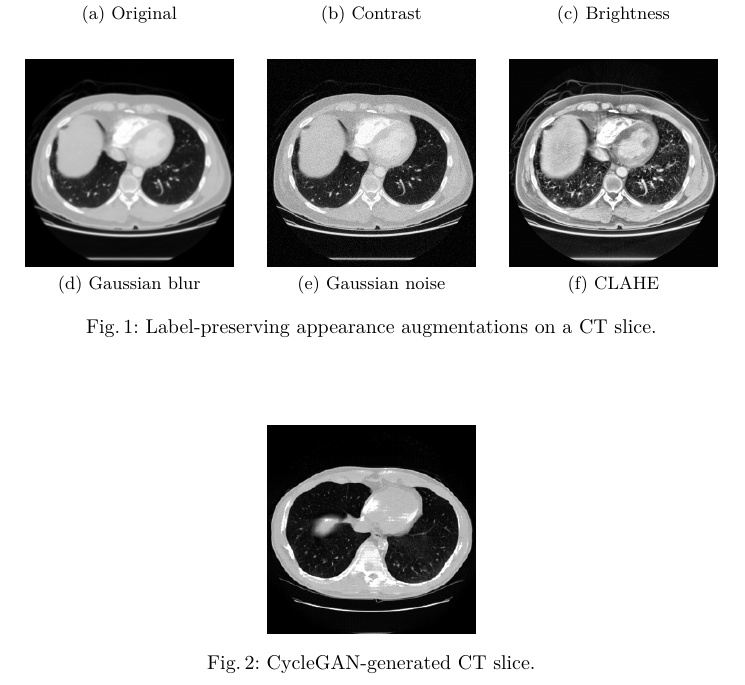
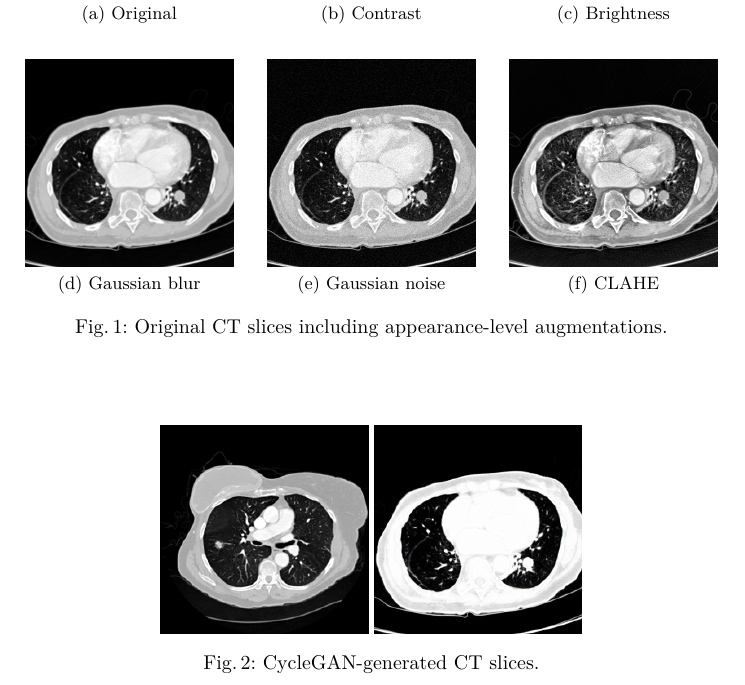
Before and after one commit to t1001001/project-seminar-scientific-working, a LaTeX thesis (latex/main.tex, which reads latex/04-results.tex): part of page 6 of 10, cut so that both start at the same text. Compiled offline with pdfLaTeX.

Commit message:
Changed images

```diff
--- a/latex/04-results.tex
+++ b/latex/04-results.tex
@@ -5,20 +5,21 @@ Figure~\ref{fig:aug_examples} shows appearance-level augmentations (contrast, br
 
 \begin{figure}[htbp]
 \centering
-\subfloat[Original]{\includegraphics[width=0.3\linewidth]{figs/1.3.6.1.4.1.14519.5.2.1.6279.6001.108197895896446896160048741492_0033.png}}\hfill
-\subfloat[Contrast]{\includegraphics[width=0.3\linewidth]{figs/1.3.6.1.4.1.14519.5.2.1.6279.6001.108197895896446896160048741492_0033_aug1.png}}\hfill
-\subfloat[Brightness]{\includegraphics[width=0.3\linewidth]{figs/1.3.6.1.4.1.14519.5.2.1.6279.6001.108197895896446896160048741492_0033_aug2.png}}\\[0.6em]
-\subfloat[Gaussian blur]{\includegraphics[width=0.3\linewidth]{figs/1.3.6.1.4.1.14519.5.2.1.6279.6001.108197895896446896160048741492_0033_aug3.png}}\hfill
-\subfloat[Gaussian noise]{\includegraphics[width=0.3\linewidth]{figs/1.3.6.1.4.1.14519.5.2.1.6279.6001.108197895896446896160048741492_0033_aug4.png}}\hfill
-\subfloat[CLAHE]{\includegraphics[width=0.3\linewidth]{figs/1.3.6.1.4.1.14519.5.2.1.6279.6001.108197895896446896160048741492_0033_aug5.png}}
-\caption{Label-preserving appearance augmentations on a CT slice.}
+\subfloat[Original]{\includegraphics[width=0.3\linewidth]{figs/1.3.6.1.4.1.14519.5.2.1.6279.6001.100621383016233746780170740405_0142.png}}\hfill
+\subfloat[Contrast]{\includegraphics[width=0.3\linewidth]{figs/1.3.6.1.4.1.14519.5.2.1.6279.6001.100621383016233746780170740405_0142_aug1.png}}\hfill
+\subfloat[Brightness]{\includegraphics[width=0.3\linewidth]{figs/1.3.6.1.4.1.14519.5.2.1.6279.6001.100621383016233746780170740405_0142_aug2.png}}\\[0.6em]
+\subfloat[Gaussian blur]{\includegraphics[width=0.3\linewidth]{figs/1.3.6.1.4.1.14519.5.2.1.6279.6001.100621383016233746780170740405_0142_aug3.png}}\hfill
+\subfloat[Gaussian noise]{\includegraphics[width=0.3\linewidth]{figs/1.3.6.1.4.1.14519.5.2.1.6279.6001.100621383016233746780170740405_0142_aug4.png}}\hfill
+\subfloat[CLAHE]{\includegraphics[width=0.3\linewidth]{figs/1.3.6.1.4.1.14519.5.2.1.6279.6001.100621383016233746780170740405_0142_aug5.png}}
+\caption{Original CT slices including appearance-level augmentations.}
 \label{fig:aug_examples}
 \end{figure}
 
 \begin{figure}[H]
 \centering
-\includegraphics[width=0.3\linewidth]{figs/1.3.6.1.4.1.14519.5.2.1.6279.6001.105756658031515062000744821260_0029_fake_A.png}
-\caption{CycleGAN-generated CT slice.}
+\includegraphics[width=0.3\linewidth]{figs/cyc_1.3.6.1.4.1.14519.5.2.1.6279.6001.100621383016233746780170740405_0142_fake_A.png}
+\includegraphics[width=0.3\linewidth]{figs/cyc_1.3.6.1.4.1.14519.5.2.1.6279.6001.100621383016233746780170740405_0142_fake_B.png}
+\caption{CycleGAN-generated CT slices.}
 \label{fig:cyclegan_example}
 \end{figure}
 
```
Also changed, not shown: latex/figs/1.3.6.1.4.1.14519.5.2.1.6279.6001.100621383016233746780170740405_0142.png (added), latex/figs/1.3.6.1.4.1.14519.5.2.1.6279.6001.100621383016233746780170740405_0142_aug1.png (added), latex/figs/1.3.6.1.4.1.14519.5.2.1.6279.6001.100621383016233746780170740405_0142_aug2.png (added), latex/figs/1.3.6.1.4.1.14519.5.2.1.6279.6001.100621383016233746780170740405_0142_aug3.png (added), latex/figs/1.3.6.1.4.1.14519.5.2.1.6279.6001.100621383016233746780170740405_0142_aug4.png (added), latex/figs/1.3.6.1.4.1.14519.5.2.1.6279.6001.100621383016233746780170740405_0142_aug5.png (added), latex/figs/1.3.6.1.4.1.14519.5.2.1.6279.6001.105756658031515062000744821260_0029_fake_A.png (deleted), latex/figs/1.3.6.1.4.1.14519.5.2.1.6279.6001.108197895896446896160048741492_0033.png (deleted), latex/figs/1.3.6.1.4.1.14519.5.2.1.6279.6001.108197895896446896160048741492_0033_aug1.png (deleted), latex/figs/1.3.6.1.4.1.14519.5.2.1.6279.6001.108197895896446896160048741492_0033_aug2.png (deleted), latex/figs/1.3.6.1.4.1.14519.5.2.1.6279.6001.108197895896446896160048741492_0033_aug3.png (deleted), latex/figs/1.3.6.1.4.1.14519.5.2.1.6279.6001.108197895896446896160048741492_0033_aug4.png (deleted), latex/figs/1.3.6.1.4.1.14519.5.2.1.6279.6001.108197895896446896160048741492_0033_aug5.png (deleted), latex/figs/cyc_1.3.6.1.4.1.14519.5.2.1.6279.6001.100621383016233746780170740405_0142_fake_A.png (added), 1 more files.
